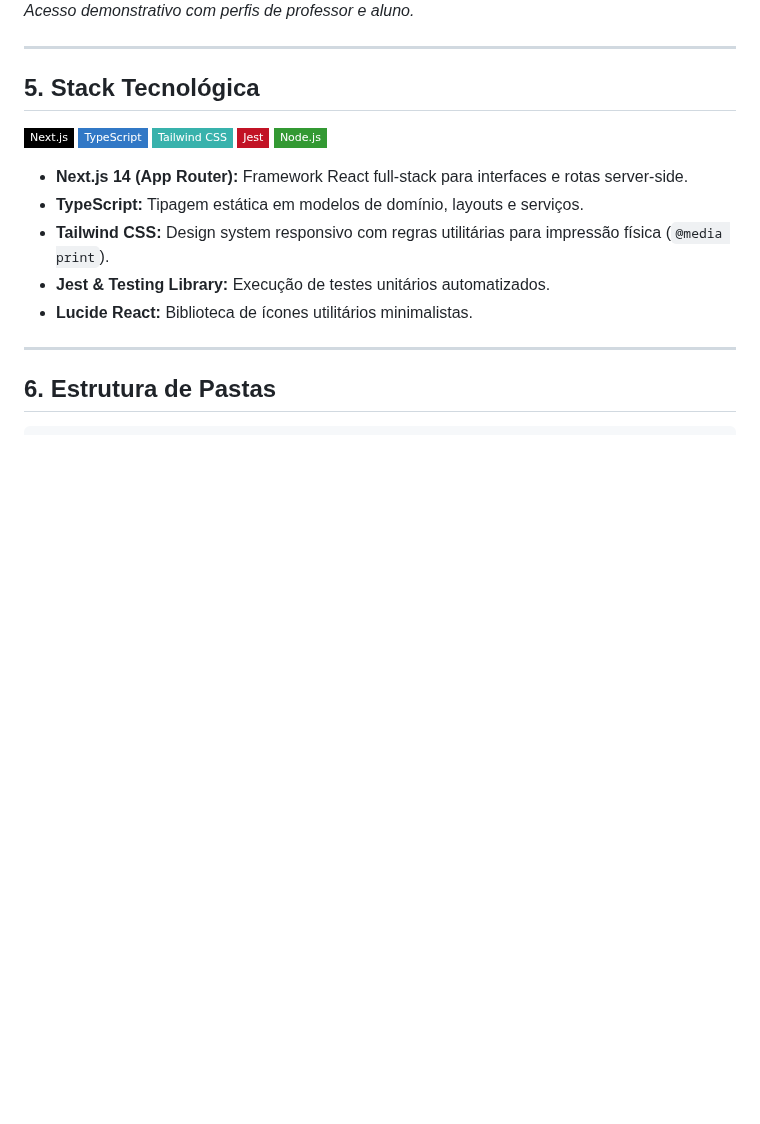
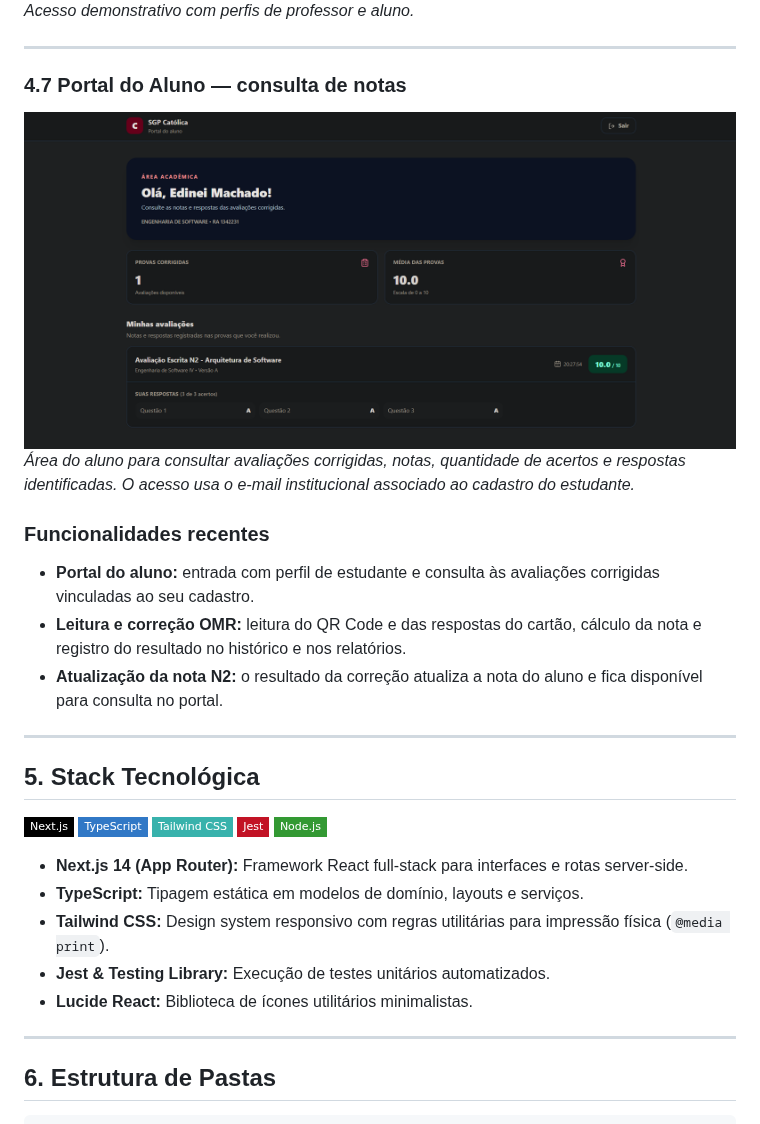
Before and after one commit to Agenorsc/SGP-CATOLICA-NEXT, a Markdown page: README.md, the part around the change. Drawn GitHub-style; pictures changed too: docs/telas/Tela-Aluno-Nota.png (added); badges without logos; blank space fills up the shorter version.

Commit message:
docs: documenta portal do aluno e adiciona captura

```diff
--- a/README.md
+++ b/README.md
@@ -144,6 +144,17 @@ Automatizar integralmente o fluxo avaliativo institucional:
 
 ---
 
+### 4.7 Portal do Aluno — consulta de notas
+![Portal do Aluno](docs/telas/Tela-Aluno-Nota.png)
+*Área do aluno para consultar avaliações corrigidas, notas, quantidade de acertos e respostas identificadas. O acesso usa o e-mail institucional associado ao cadastro do estudante.*
+
+### Funcionalidades recentes
+- **Portal do aluno:** entrada com perfil de estudante e consulta às avaliações corrigidas vinculadas ao seu cadastro.
+- **Leitura e correção OMR:** leitura do QR Code e das respostas do cartão, cálculo da nota e registro do resultado no histórico e nos relatórios.
+- **Atualização da nota N2:** o resultado da correção atualiza a nota do aluno e fica disponível para consulta no portal.
+
+---
+
 ## 5. Stack Tecnológica
 
 ![Next.js](https://img.shields.io/badge/Next.js-000000?style=flat-square&logo=nextdotjs&logoColor=white)
```
